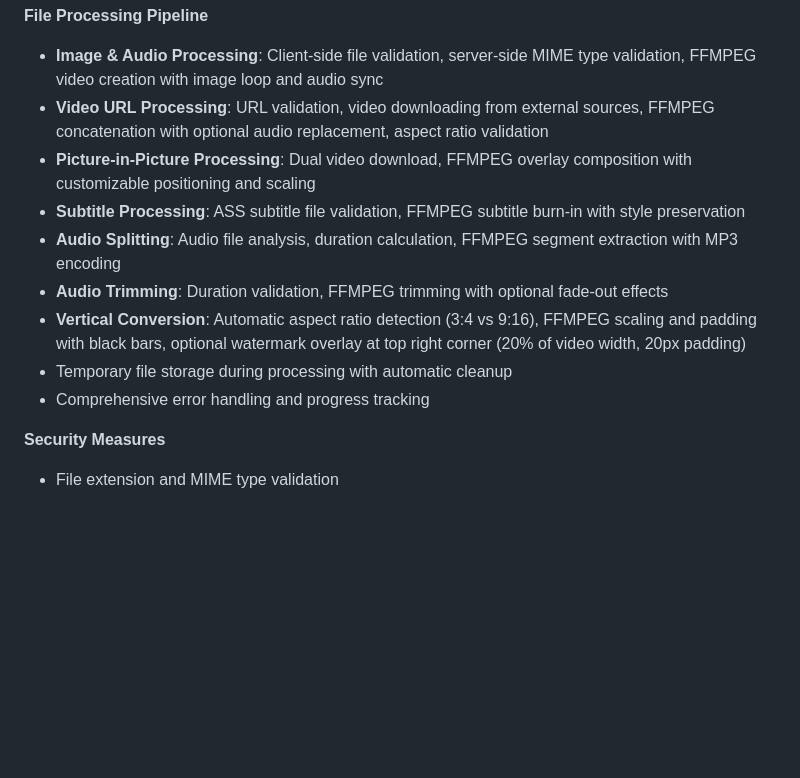
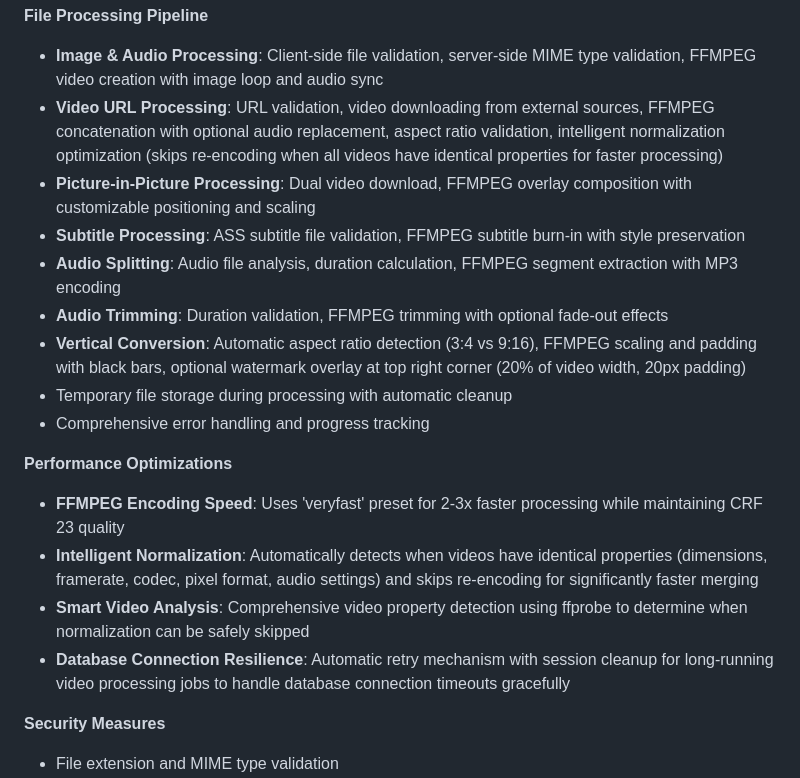
Before and after one commit to hifarrer/ffmpegapiBASIC, a Markdown page: replit.md, the part around the change. Rendered like a GitHub page; blank space fills up the shorter version.

Commit message:
Improve video processing speed with intelligent normalization and encoding optimizations
Implement intelligent normalization to skip re-encoding when videos share identical properties, and utilize the 'veryfast' FFMPEG preset for accelerated processing.

Replit-Commit-Author: Agent
Replit-Commit-Session-Id: d55681ad-6cb6-4f21-9829-2ef1e345a192
Replit-Commit-Checkpoint-Type: full_checkpoint
Replit-Commit-Screenshot-Url: https://storage.googleapis.com/screenshot-production-us-central1/41f22aa7-8f28-4189-a6b9-be869a16855b/d55681ad-6cb6-4f21-9829-2ef1e345a192/iNkA9q9

```diff
--- a/replit.md
+++ b/replit.md
@@ -55,7 +55,7 @@ Preferred communication style: Simple, everyday language.
 
 **File Processing Pipeline**
 - **Image & Audio Processing**: Client-side file validation, server-side MIME type validation, FFMPEG video creation with image loop and audio sync
-- **Video URL Processing**: URL validation, video downloading from external sources, FFMPEG concatenation with optional audio replacement, aspect ratio validation
+- **Video URL Processing**: URL validation, video downloading from external sources, FFMPEG concatenation with optional audio replacement, aspect ratio validation, intelligent normalization optimization (skips re-encoding when all videos have identical properties for faster processing)
 - **Picture-in-Picture Processing**: Dual video download, FFMPEG overlay composition with customizable positioning and scaling
 - **Subtitle Processing**: ASS subtitle file validation, FFMPEG subtitle burn-in with style preservation
 - **Audio Splitting**: Audio file analysis, duration calculation, FFMPEG segment extraction with MP3 encoding
@@ -63,6 +63,12 @@ Preferred communication style: Simple, everyday language.
 - **Vertical Conversion**: Automatic aspect ratio detection (3:4 vs 9:16), FFMPEG scaling and padding with black bars, optional watermark overlay at top right corner (20% of video width, 20px padding)
 - Temporary file storage during processing with automatic cleanup
 - Comprehensive error handling and progress tracking
+
+**Performance Optimizations**
+- **FFMPEG Encoding Speed**: Uses 'veryfast' preset for 2-3x faster processing while maintaining CRF 23 quality
+- **Intelligent Normalization**: Automatically detects when videos have identical properties (dimensions, framerate, codec, pixel format, audio settings) and skips re-encoding for significantly faster merging
+- **Smart Video Analysis**: Comprehensive video property detection using ffprobe to determine when normalization can be safely skipped
+- **Database Connection Resilience**: Automatic retry mechanism with session cleanup for long-running video processing jobs to handle database connection timeouts gracefully
 
 **Security Measures**
 - File extension and MIME type validation
```
